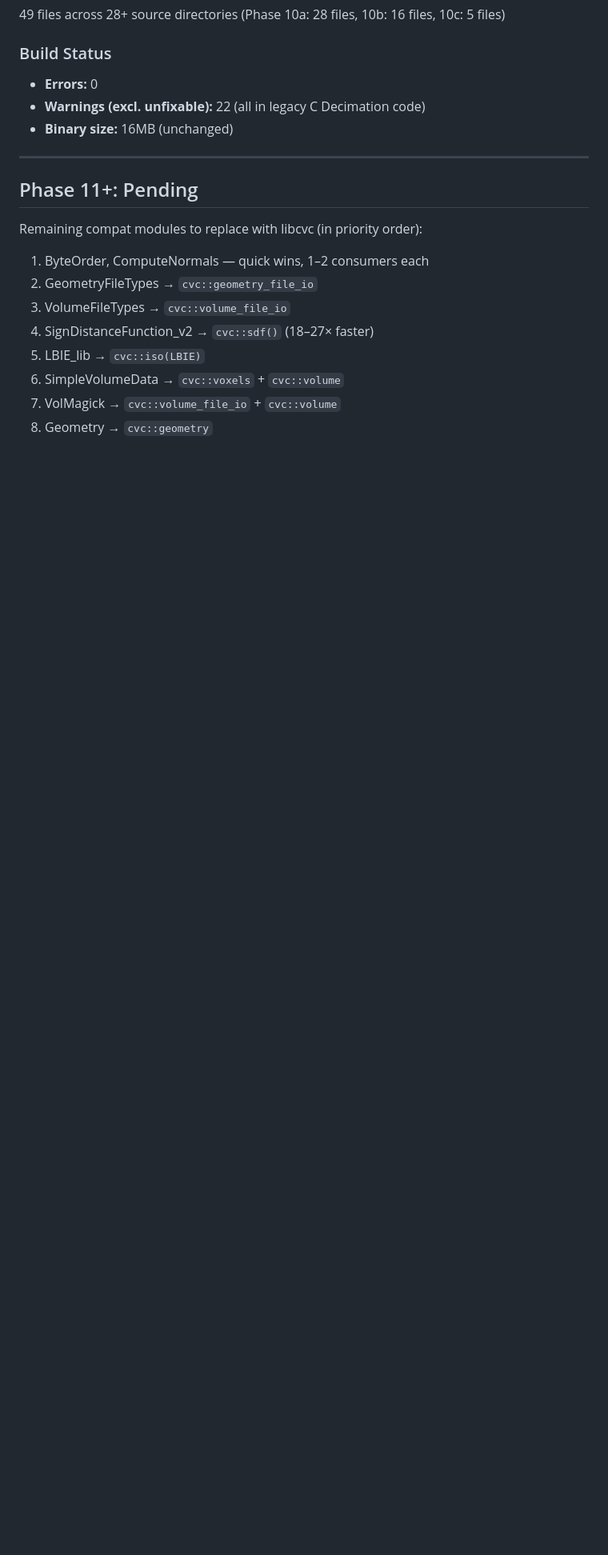
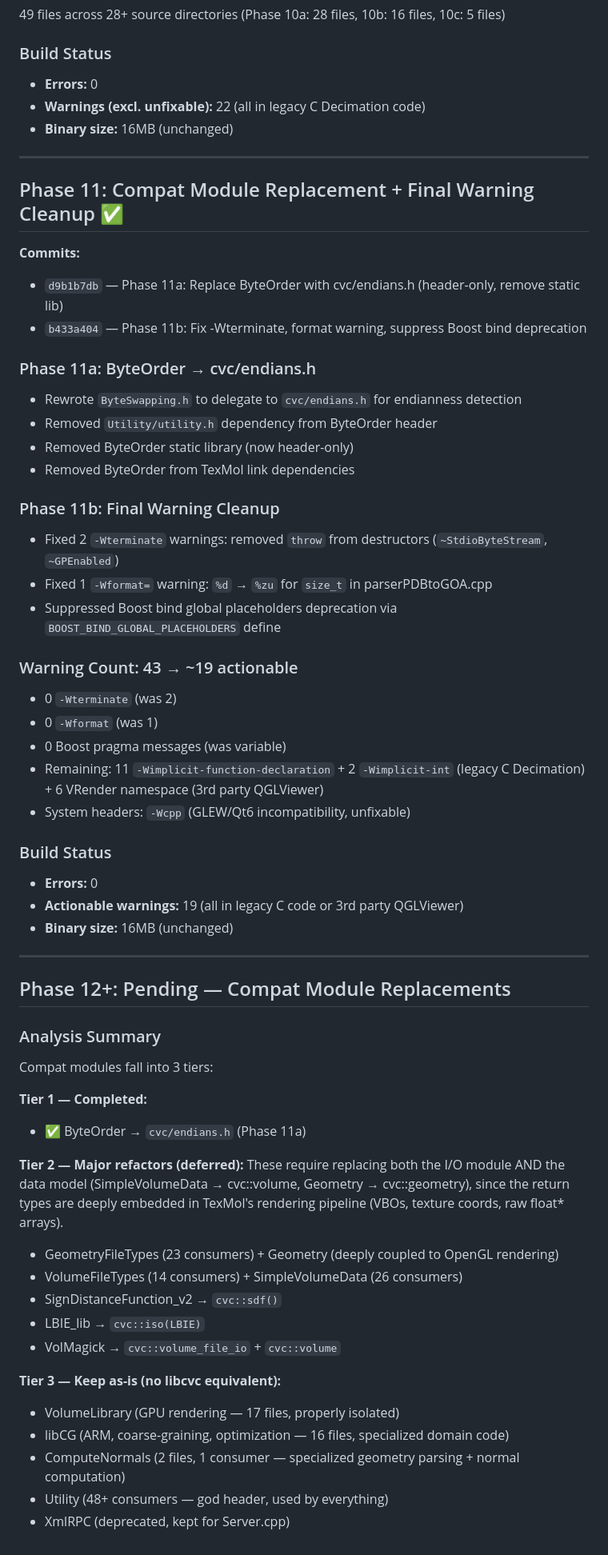
Before and after one commit to transfix/TexMol, a Markdown page: MODERNIZATION-PROGRESS.md, the part around the change. Shown at 80% size. Rendered like a GitHub page; blank space fills up the shorter version.

Commit message:
Update progress doc with Phase 11 details

```diff
--- a/MODERNIZATION-PROGRESS.md
+++ b/MODERNIZATION-PROGRESS.md
@@ -428,14 +428,57 @@ header and add `namespace CVC { ... }` aliases mapping PascalCase names to libcv
 
 ---
 
-## Phase 11+: Pending
+## Phase 11: Compat Module Replacement + Final Warning Cleanup ✅
 
-Remaining compat modules to replace with libcvc (in priority order):
-1. ByteOrder, ComputeNormals — quick wins, 1–2 consumers each
-2. GeometryFileTypes → `cvc::geometry_file_io`
-3. VolumeFileTypes → `cvc::volume_file_io`
-4. SignDistanceFunction_v2 → `cvc::sdf()` (18–27× faster)
-5. LBIE_lib → `cvc::iso(LBIE)`
-6. SimpleVolumeData → `cvc::voxels` + `cvc::volume`
-7. VolMagick → `cvc::volume_file_io` + `cvc::volume`
-8. Geometry → `cvc::geometry`
+**Commits:**
+- `d9b1b7db` — Phase 11a: Replace ByteOrder with cvc/endians.h (header-only, remove static lib)
+- `b433a404` — Phase 11b: Fix -Wterminate, format warning, suppress Boost bind deprecation
+
+### Phase 11a: ByteOrder → cvc/endians.h
+- Rewrote `ByteSwapping.h` to delegate to `cvc/endians.h` for endianness detection
+- Removed `Utility/utility.h` dependency from ByteOrder header
+- Removed ByteOrder static library (now header-only)
+- Removed ByteOrder from TexMol link dependencies
+
+### Phase 11b: Final Warning Cleanup
+- Fixed 2 `-Wterminate` warnings: removed `throw` from destructors (`~StdioByteStream`, `~GPEnabled`)
+- Fixed 1 `-Wformat=` warning: `%d` → `%zu` for `size_t` in parserPDBtoGOA.cpp
+- Suppressed Boost bind global placeholders deprecation via `BOOST_BIND_GLOBAL_PLACEHOLDERS` define
+
+### Warning Count: 43 → ~19 actionable
+- 0 `-Wterminate` (was 2)
+- 0 `-Wformat` (was 1)
+- 0 Boost pragma messages (was variable)
+- Remaining: 11 `-Wimplicit-function-declaration` + 2 `-Wimplicit-int` (legacy C Decimation) + 6 VRender namespace (3rd party QGLViewer)
+- System headers: `-Wcpp` (GLEW/Qt6 incompatibility, unfixable)
+
+### Build Status
+- **Errors:** 0
+- **Actionable warnings:** 19 (all in legacy C code or 3rd party QGLViewer)
+- **Binary size:** 16MB (unchanged)
+
+---
+
+## Phase 12+: Pending — Compat Module Replacements
+
+### Analysis Summary
+Compat modules fall into 3 tiers:
+
+**Tier 1 — Completed:**
+- ✅ ByteOrder → `cvc/endians.h` (Phase 11a)
+
+**Tier 2 — Major refactors (deferred):**
+These require replacing both the I/O module AND the data model (SimpleVolumeData → cvc::volume, Geometry → cvc::geometry), since the return types are deeply embedded in TexMol's rendering pipeline (VBOs, texture coords, raw float* arrays).
+
+- GeometryFileTypes (23 consumers) + Geometry (deeply coupled to OpenGL rendering)
+- VolumeFileTypes (14 consumers) + SimpleVolumeData (26 consumers)
+- SignDistanceFunction_v2 → `cvc::sdf()`
+- LBIE_lib → `cvc::iso(LBIE)`
+- VolMagick → `cvc::volume_file_io` + `cvc::volume`
+
+**Tier 3 — Keep as-is (no libcvc equivalent):**
+- VolumeLibrary (GPU rendering — 17 files, properly isolated)
+- libCG (ARM, coarse-graining, optimization — 16 files, specialized domain code)
+- ComputeNormals (2 files, 1 consumer — specialized geometry parsing + normal computation)
+- Utility (48+ consumers — god header, used by everything)
+- XmlRPC (deprecated, kept for Server.cpp)
```
